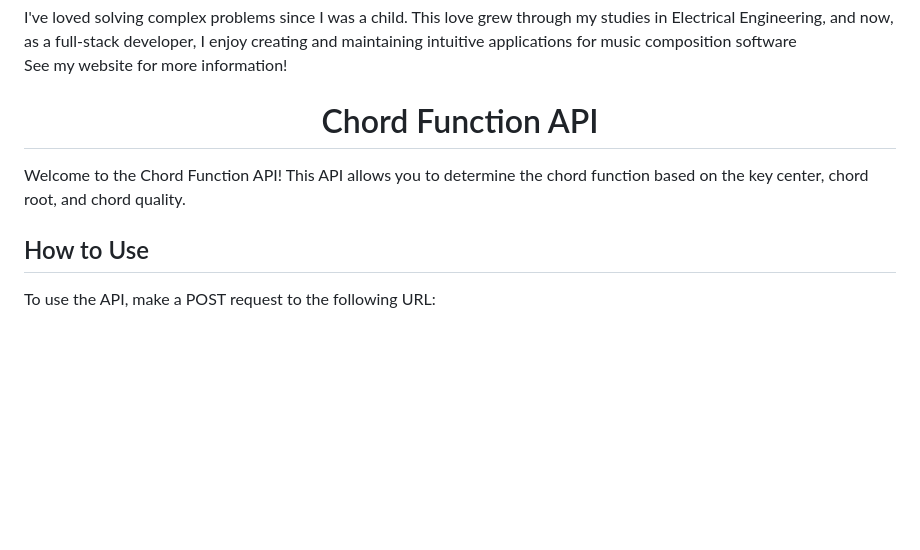
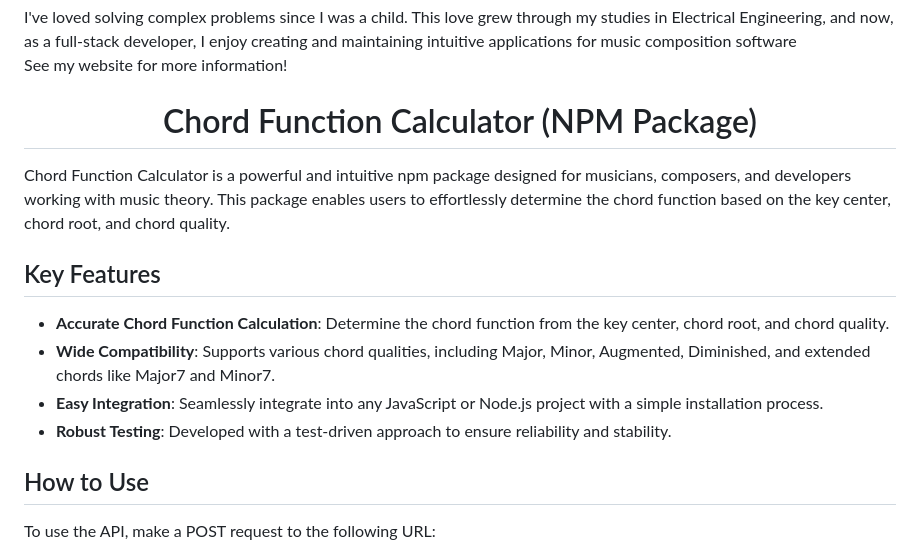
Before and after one commit to aelishRollo/chord-function-npm, a Markdown page: README.md, the part around the change. Rendered like a GitHub page; blank space fills up the shorter version.

```diff
--- a/README.md
+++ b/README.md
@@ -14,8 +14,19 @@ I've loved solving complex problems since I was a child. This love grew through
 
 See my website for more information!
 
-<h1 align="center">Chord Function API</h1>
-<p>Welcome to the Chord Function API! This API allows you to determine the chord function based on the key center, chord root, and chord quality.</p>
+<h1 align="center">Chord Function Calculator (NPM Package)</h1>
+
+Chord Function Calculator is a powerful and intuitive npm package designed for musicians, composers, and developers working with music theory. This package enables users to effortlessly determine the chord function based on the key center, chord root, and chord quality.
+
+<h2>Key Features</h2>
+<ul>
+  <li><strong>Accurate Chord Function Calculation</strong>: Determine the chord function from the key center, chord root, and chord quality.</li>
+  <li><strong>Wide Compatibility</strong>: Supports various chord qualities, including Major, Minor, Augmented, Diminished, and extended chords like Major7 and Minor7.</li>
+  <li><strong>Easy Integration</strong>: Seamlessly integrate into any JavaScript or Node.js project with a simple installation process.</li>
+  <li><strong>Robust Testing</strong>: Developed with a test-driven approach to ensure reliability and stability.</li>
+</ul>
+
+
 <h2>How to Use</h2>
 <p>To use the API, make a POST request to the following URL:</p>
 <pre><code>https://chord-function-calculator-03b3fc20902a.herokuapp.com/API/:keyCenter/:chordRoot/:quality</code></pre>
```
